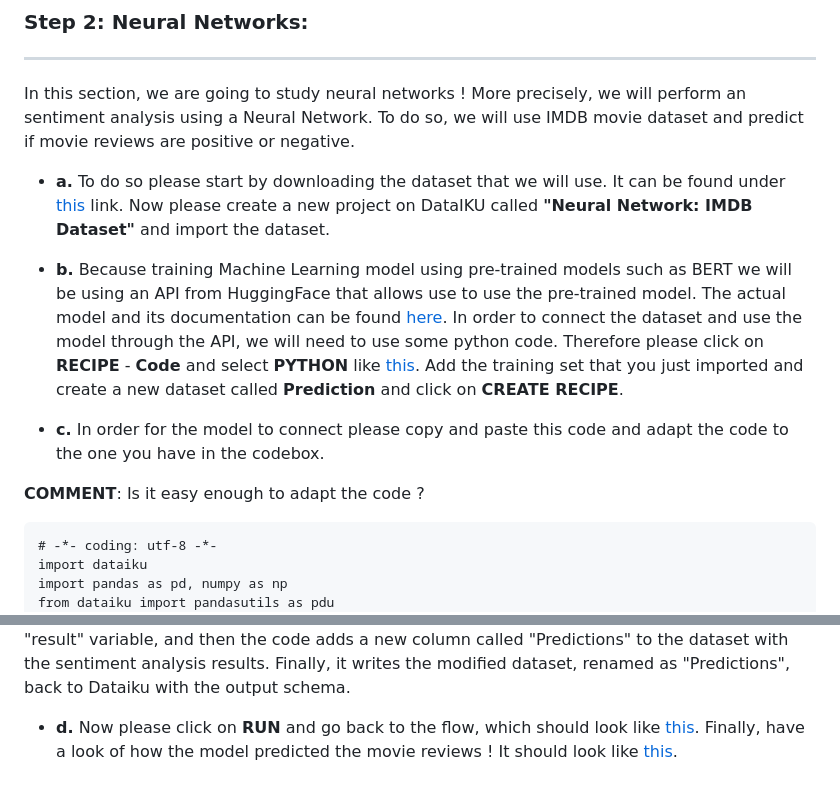
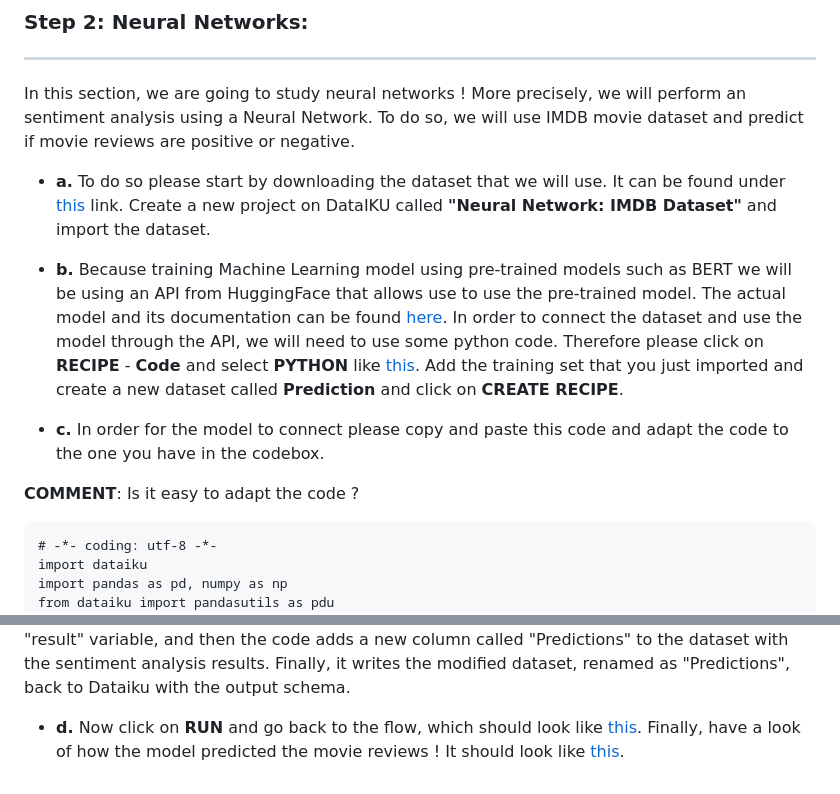
Before and after one commit to michalis0/ML_dataiku, a Markdown page: Day 3/README.md, 2 parts joined by grey strips. Rendered like a GitHub page.

````diff
--- a/Day 3/README.md
+++ b/Day 3/README.md
@@ -42,13 +42,13 @@ Today we are going to take a look at text Analytics. We are going to perform sen
 
 In this section, we are going to study neural networks ! More precisely, we will perform an sentiment analysis using a Neural Network. To do so, we will use IMDB movie dataset and predict if movie reviews are positive or negative.
 
-- **a.** To do so please start by downloading the dataset that we will use. It can be found under [this](https://github.com/michalis0/ML_dataiku/blob/main/Day%203/imdb_dataset_Neural_Network.csv) link. Now please create a new project on DataIKU called **"Neural Network: IMDB Dataset"** and import the dataset.
+- **a.** To do so please start by downloading the dataset that we will use. It can be found under [this](https://github.com/michalis0/ML_dataiku/blob/main/Day%203/imdb_dataset_Neural_Network.csv) link. Create a new project on DataIKU called **"Neural Network: IMDB Dataset"** and import the dataset.
 
 - **b.** Because training Machine Learning model using pre-trained models such as BERT we will be using an API from HuggingFace that allows use to use the pre-trained model. The actual model and its documentation can be found [here](https://huggingface.co/siebert/sentiment-roberta-large-english). In order to connect the dataset and use the model through the API, we will need to use some python code. Therefore please click on **RECIPE** - **Code** and select **PYTHON** like [this](https://github.com/michalis0/ML_dataiku/blob/main/Day%203/HELP/PICTURE_1_3.png). Add the training set that you just imported and create a new dataset called **Prediction** and click on **CREATE RECIPE**.
 
 - **c.** In order for the model to connect please copy and paste this code and adapt the code to the one you have in the codebox.
 
-**COMMENT**: Is it easy enough to adapt the code ?
+**COMMENT**: Is it easy to adapt the code ?
 
 ```
 # -*- coding: utf-8 -*-
@@ -84,4 +84,4 @@ Prediction.write_with_schema(Prediction_df)
 It should look like [this](https://github.com/michalis0/ML_dataiku/blob/main/Day%203/HELP/PICTURE_4_3.png)
 This code reads a dataset called "imdb_dataset_Neural_Network" from Dataiku, sends the "review" column of the dataset to a Hugging Face API for sentiment analysis using the model "siebert/sentiment-roberta-large-english". The API response is stored in the "result" variable, and then the code adds a new column called "Predictions" to the dataset with the sentiment analysis results. Finally, it writes the modified dataset, renamed as "Predictions", back to Dataiku with the output schema.
 
-- **d.** Now please click on **RUN** and go back to the flow, which should look like [this](https://github.com/michalis0/ML_dataiku/blob/main/Day%203/HELP/PICTURE_2_3.png). Finally, have a look of how the model predicted the movie reviews ! It should look like [this](https://github.com/michalis0/ML_dataiku/blob/main/Day%203/HELP/PICTURE_3_3.png).
+- **d.** Now click on **RUN** and go back to the flow, which should look like [this](https://github.com/michalis0/ML_dataiku/blob/main/Day%203/HELP/PICTURE_2_3.png). Finally, have a look of how the model predicted the movie reviews ! It should look like [this](https://github.com/michalis0/ML_dataiku/blob/main/Day%203/HELP/PICTURE_3_3.png).
````
